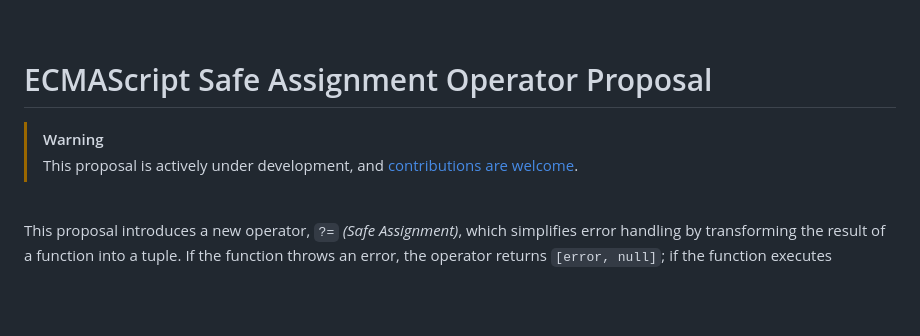
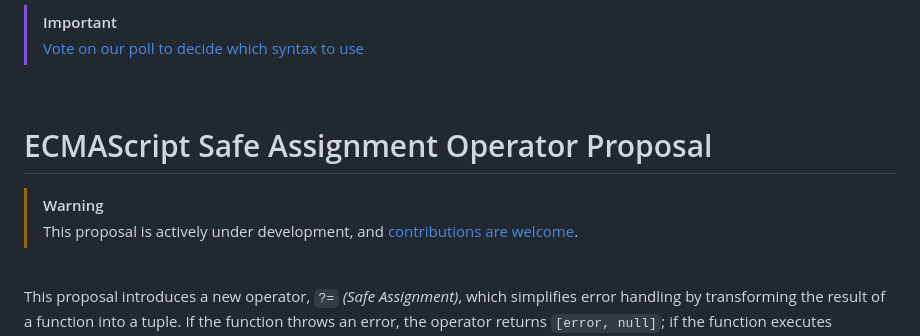
Before and after one commit to arthurfiorette/proposal-safe-assignment-operator, a Markdown page: README.md, the part around one of its changes. GitHub-like rendering; blank space fills up the shorter version.

Commit message:
docs: poll

```diff
--- a/README.md
+++ b/README.md
@@ -1,3 +1,8 @@
+<br />
+
+> [!IMPORTANT]
+> [Vote on our poll to decide which syntax to use](https://x.com/arthurfiorette/status/1823901476260844023)
+
 <br />
 
 <h1>ECMAScript Safe Assignment Operator Proposal</h1>
```
Also changed, not shown: other parts of README.md (+1 -1 lines).
